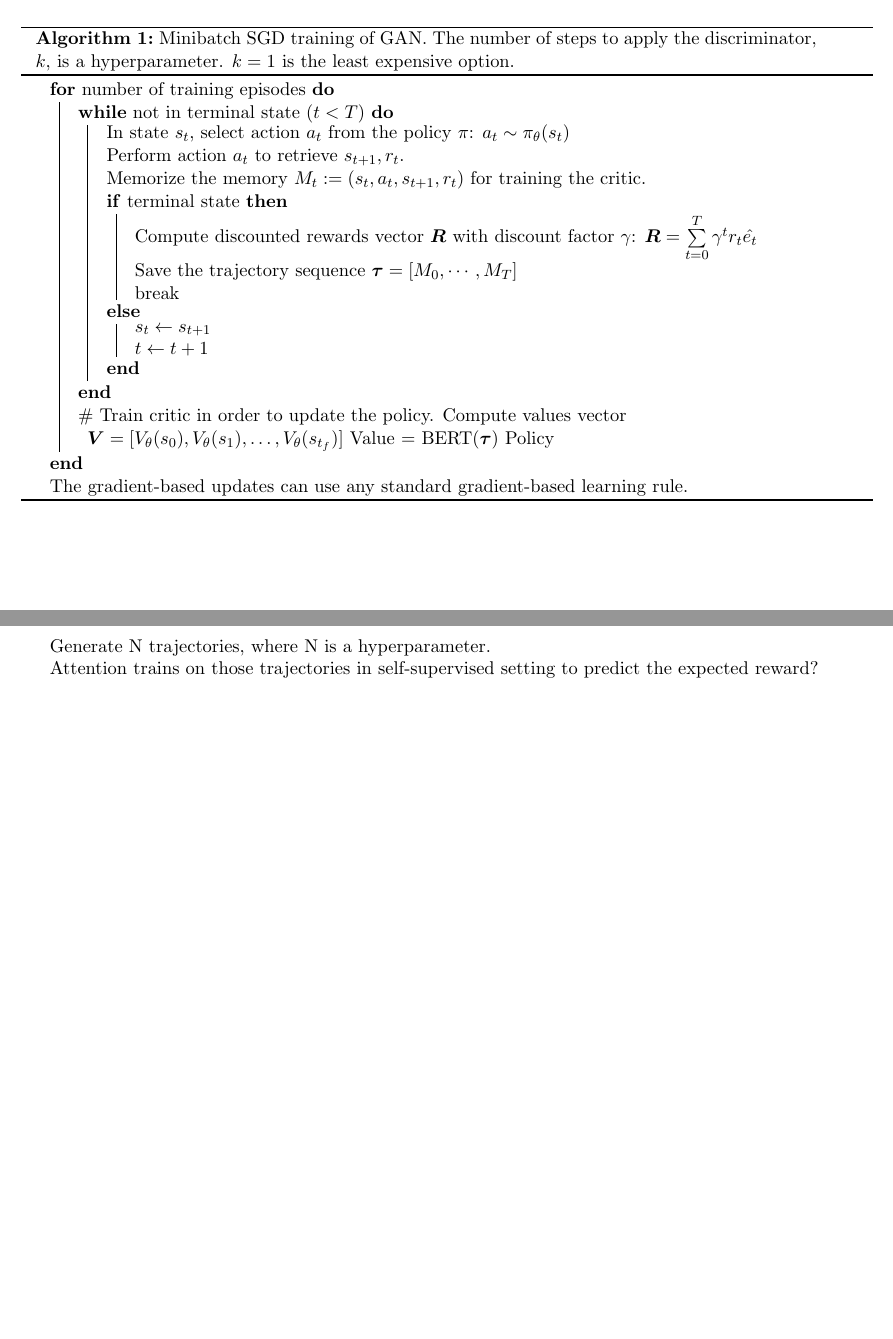
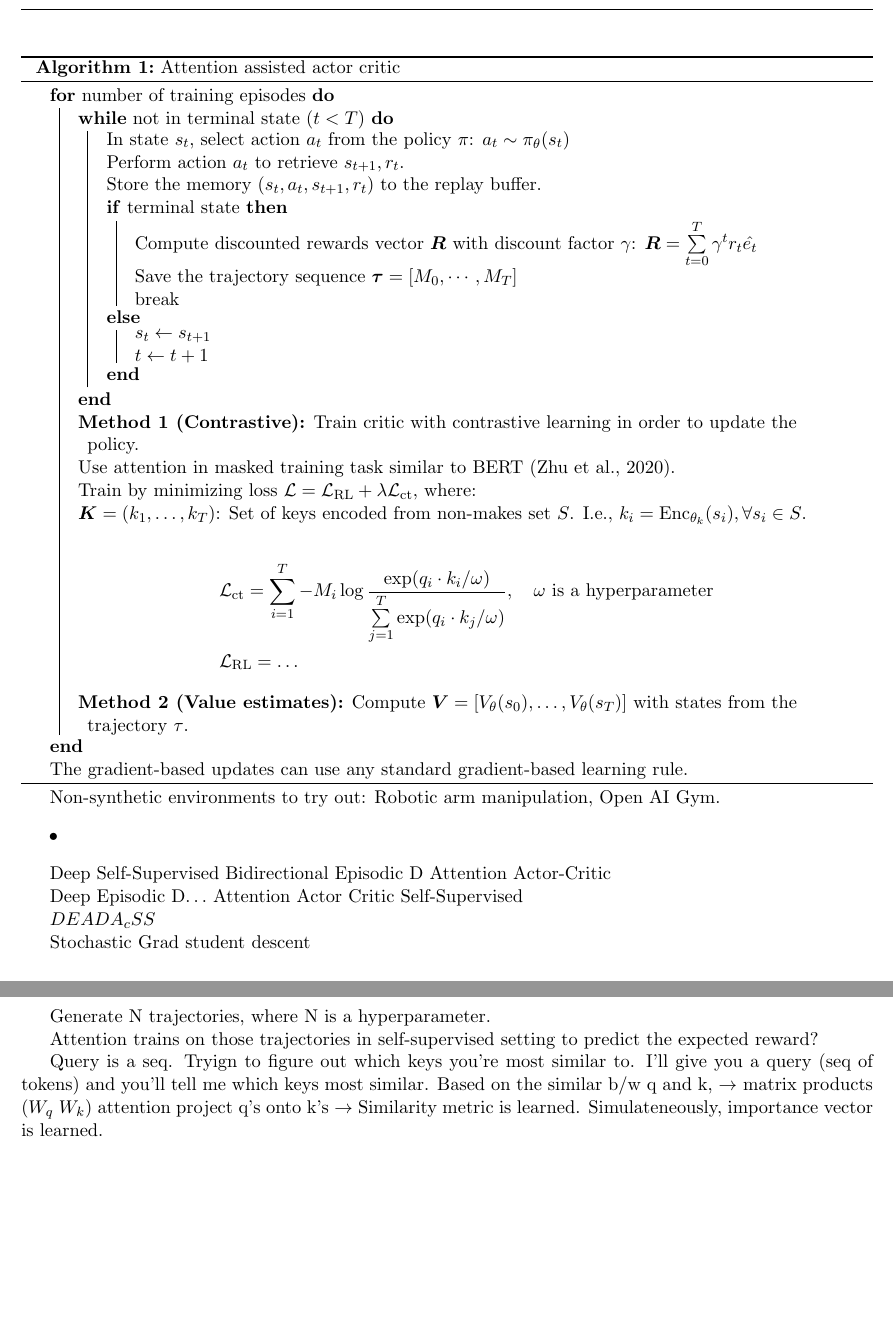
Before and after one commit to Unique-Divine/grid-world-plus, a LaTeX document (custom_env/email/email.tex): two parts of pages 1 and 2 of 2 before the commit and two parts of pages 2 and 3 of 3 after it, joined at a grey line, cut at the place of the change, the shorter picture padded with empty space. Compiled offline with pdfLaTeX.

Commit message:
Update algorithm for email

```diff
--- a/custom_env/email/email.tex
+++ b/custom_env/email/email.tex
@@ -58,14 +58,13 @@ Actor-Critic
 
 \begin{algorithm}[H]
 \SetAlgoLined
-\caption{Minibatch SGD training of GAN. The number of steps to apply the discriminator, $k$, is a hyperparameter. $k=1$ is the least expensive option.}
-
+\caption{Attention assisted actor critic}
 
 \For{\normalfont number of training episodes}{
   \While{\normalfont\text{not in terminal state }$(t<T)$ }{
 		In state $s_t$, select action $a_t$ from the policy $\pi$: $a_t \sim \pi_{\theta}(s_t)$ \\
     Perform action $a_t$ to retrieve $s_{t+1}, r_t$. \\
-    Memorize the memory $M_t := (s_t, a_t, s_{t+1}, r_t)$ for training the critic. \\
+    Store the memory $(s_t, a_t, s_{t+1}, r_t)$ to the replay buffer. \\
     \eIf % If
       {\normalfont\text{terminal state}}%, then
       {Compute discounted rewards vector $\bm{R}$ with discount factor $\gamma$:
@@ -78,16 +77,44 @@ Actor-Critic
       $t \leftarrow t+1 $}
     }
 
-	\# Train critic in order to update the policy.
-  Compute values vector $\bm{V} = [V_\theta(s_0), V_\theta(s_1), \ldots, V_\theta(s_{t_f})]$
-  Value  = BERT($\bm{\tau}$)
-  Policy
+	\textbf{Method 1 (Contrastive):} Train critic with contrastive learning in order to update the policy.  \\
+  Use attention in masked training task similar to BERT (Zhu et al., 2020).   \\
+  Train by minimizing loss $\mathcal{L} = \mathcal{L}_{\text{RL}} + \lambda \mathcal{L}_{\text{ct}}$, where: \\
+  $\bm{K} = (k_1, \ldots, k_T)$: Set of keys encoded from non-makes set $S$. I.e.,
+  $k_i = \text{Enc}_{\theta_k}(s_i),  \forall s_i\in S$.
+
+  \begin{align*}
+    &\mathcal{L}_{\text{ct}}
+      = \suml_{i=1}^{T} -M_i
+        \log \frac{\exp(q_i\cdot k_i / \omega)}{\suml_{j=1}^T
+        \exp(q_i\cdot k_j / \omega)} ,
+        \quad \omega\text{ is a hyperparameter} \\
+    &\mathcal{L}_{\text{RL}} =  \ldots
+  \end{align*}
+
+  \textbf{Method 2 (Value estimates):}
+  Compute $\bm{V} = [V_\theta(s_0), \ldots, V_\theta(s_T)]$ with states from the trajectory $\tau$.
 }
 
 The gradient-based updates can use any standard gradient-based learning rule.
 \end{algorithm}
 
 
+
+
+Non-synthetic environments to try out: Robotic arm manipulation, Open AI Gym.
+\begin{itemize}
+  \item
+\end{itemize}
+
+
+Deep Self-Supervised Bidirectional Episodic D Attention Actor-Critic
+
+Deep Episodic D$\ldots$ Attention Actor Critic Self-Supervised
+
+$D E A D A_cSS$
+
+Stochastic Grad student descent
 
 \paragraph{Attention:}
 
@@ -124,5 +151,6 @@ Generate N trajectories, where N is a hyperparameter.
 Attention trains on those trajectories in self-supervised setting to predict the expected reward?
 
 
+Query is a seq. Tryign to figure out which keys you're most similar to. I'll give you a query (seq of tokens) and you'll tell me which keys most similar. Based on the similar b/w q and k,  $\to$ matrix products ($W_q$ $W_k$) attention project q's onto k's $\to$ Similarity metric is learned. Simulateneously, importance vector is learned.
 
 \end{document}
```
Also changed, not shown: custom_env/email/email.pdf, 3 other files.
